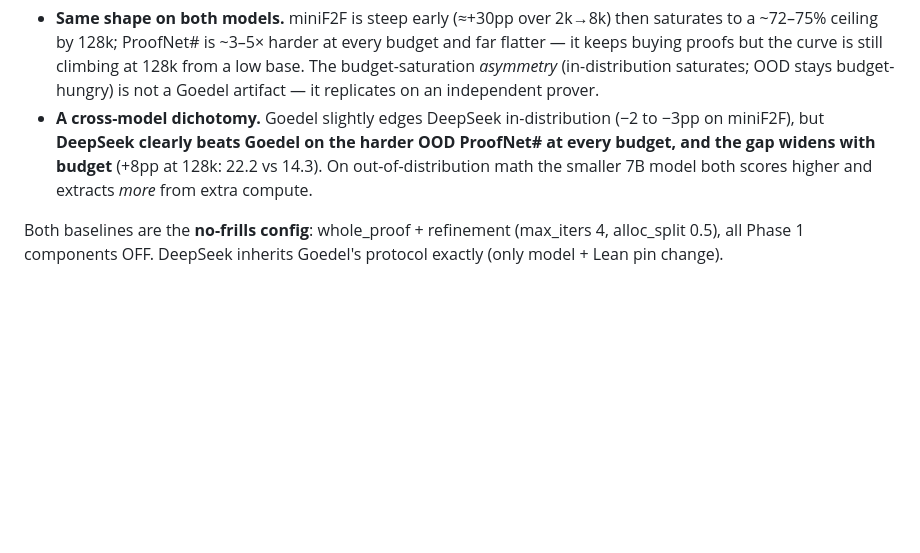
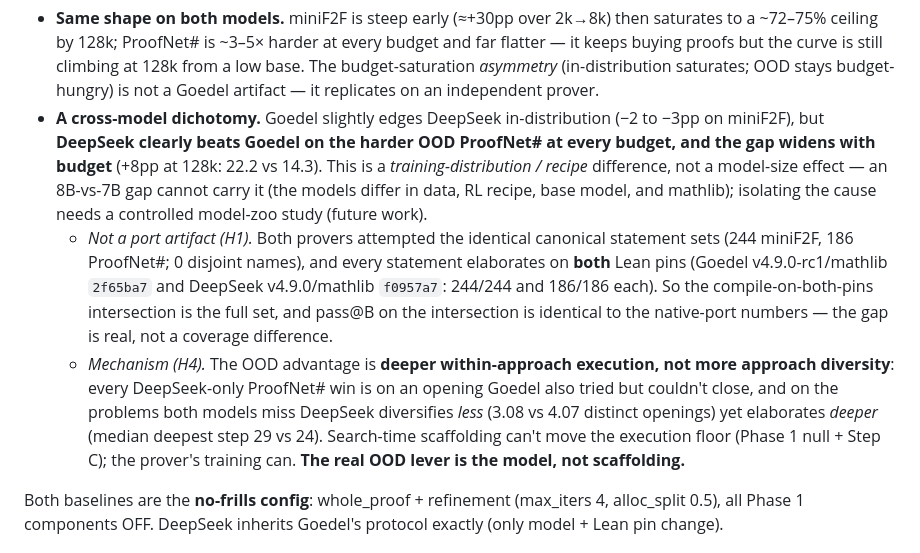
Before and after one commit to zacharyzusin/atp-budget-study, a Markdown page: SYNTHESIS.md, the part around the change. GitHub-like rendering; blank space fills up the shorter version.

Commit message:
SYNTHESIS: H1 (dichotomy real on intersection) + H4 (deeper execution not diversity) + R1 (training-not-size)
Records the native-vs-intersection robustness note and the OOD mechanism decomposition in the
headline curves section, and reframes the dichotomy as training-distribution not model size.

Co-Authored-By: Claude Opus 4.8 <noreply@anthropic.com>

```diff
--- a/SYNTHESIS.md
+++ b/SYNTHESIS.md
@@ -37,8 +37,19 @@ whole-proof sampling at a given budget? And if not — **why** does budget satur
   saturates; OOD stays budget-hungry) is not a Goedel artifact — it replicates on an independent prover.
 - **A cross-model dichotomy.** Goedel slightly edges DeepSeek in-distribution (−2 to −3pp on miniF2F), but
   **DeepSeek clearly beats Goedel on the harder OOD ProofNet# at every budget, and the gap widens with
-  budget** (+8pp at 128k: 22.2 vs 14.3). On out-of-distribution math the smaller 7B model both scores
-  higher and extracts *more* from extra compute.
+  budget** (+8pp at 128k: 22.2 vs 14.3). This is a *training-distribution / recipe* difference, not a
+  model-size effect — an 8B-vs-7B gap cannot carry it (the models differ in data, RL recipe, base model,
+  and mathlib); isolating the cause needs a controlled model-zoo study (future work).
+  - *Not a port artifact (H1).* Both provers attempted the identical canonical statement sets (244 miniF2F,
+    186 ProofNet#; 0 disjoint names), and every statement elaborates on **both** Lean pins (Goedel
+    v4.9.0-rc1/mathlib `2f65ba7` and DeepSeek v4.9.0/mathlib `f0957a7`: 244/244 and 186/186 each). So the
+    compile-on-both-pins intersection is the full set, and pass@B on the intersection is identical to the
+    native-port numbers — the gap is real, not a coverage difference.
+  - *Mechanism (H4).* The OOD advantage is **deeper within-approach execution, not more approach diversity**:
+    every DeepSeek-only ProofNet# win is on an opening Goedel also tried but couldn't close, and on the
+    problems both models miss DeepSeek diversifies *less* (3.08 vs 4.07 distinct openings) yet elaborates
+    *deeper* (median deepest step 29 vs 24). Search-time scaffolding can't move the execution floor (Phase 1
+    null + Step C); the prover's training can. **The real OOD lever is the model, not scaffolding.**
 
 Both baselines are the **no-frills config**: whole_proof + refinement (max_iters 4, alloc_split 0.5),
 all Phase 1 components OFF. DeepSeek inherits Goedel's protocol exactly (only model + Lean pin change).
```
